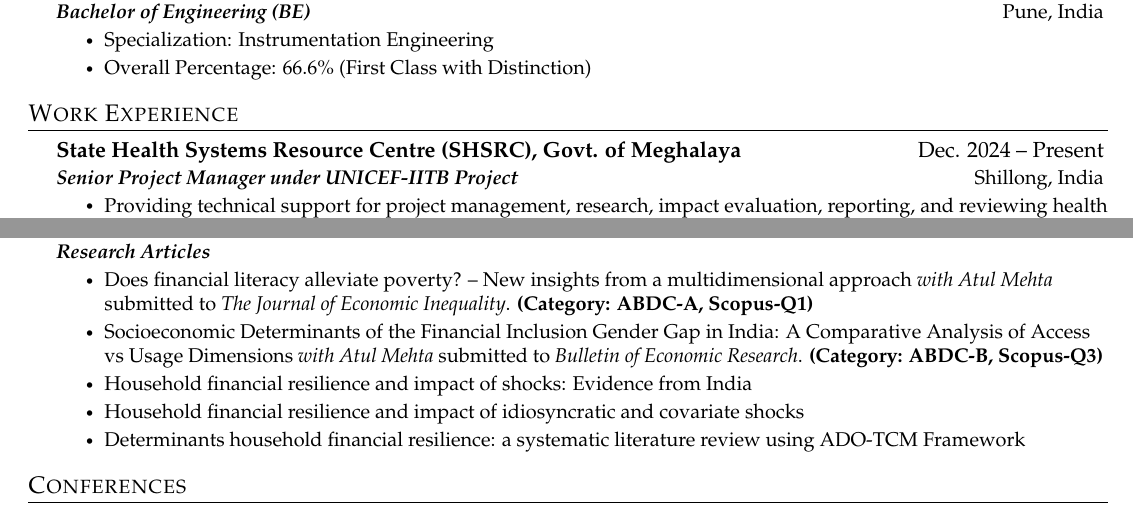
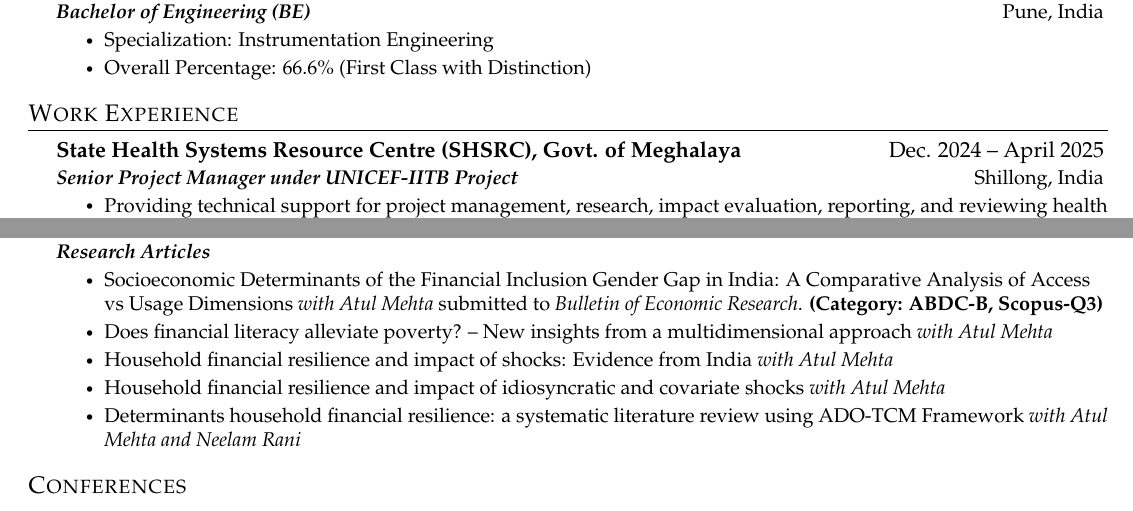
Before and after one commit to pawankb13/resume, a LaTeX CV (resume_latex/resume1.tex, which reads resume_latex/sections/experience.tex, resume_latex/sections/publications.tex): two parts of pages 1 and 2 of 4, joined at a grey line, cut so that both start at the same text. The pictures show the PDF file resume_latex/resume1.pdf that the author committed with the source.

Commit message:
Resume Update

```diff
--- a/resume_latex/sections/experience.tex
+++ b/resume_latex/sections/experience.tex
@@ -8,7 +8,7 @@
 %        \CVItem{Why it is important to this employer}
 %      \CVItemListEnd
     \CVSubheading
-    {State Health Systems Resource Centre (SHSRC), Govt. of Meghalaya}{Dec. 2024 -- Present}
+    {State Health Systems Resource Centre (SHSRC), Govt. of Meghalaya}{Dec. 2024 -- April 2025}
     {Senior Project Manager under UNICEF-IITB Project}{Shillong, India}
     \CVItemListStart
       \CVItem{Providing technical support for project management, research, impact evaluation, reporting, and reviewing health programs, as well as performance measurement in Meghalaya.}
--- a/resume_latex/sections/publications.tex
+++ b/resume_latex/sections/publications.tex
@@ -20,5 +20,4 @@
       {Working Articles}{}
       {Research Articles}{}
       \CVItemListStart
-        \CVItem{Does financial literacy alleviate poverty? – New insights from a multidimensional approach  \textit{with Atul Mehta} submitted to \textit{The Journal of Economic Inequality}. \textbf{(Category: ABDC-A, Scopus-Q1)}}\\ \vspace{2pt}
         \CVItem{Socioeconomic Determinants of the Financial Inclusion Gender Gap in India: A Comparative Analysis of Access vs Usage Dimensions \textit{with Atul Mehta} submitted to \textit{Bulletin of Economic Research}. \textbf{(Category: ABDC-B, Scopus-Q3)}}\\ \vspace{2pt}
@@ -28,2 +25,5 @@
+        \CVItem{Household financial resilience and impact of shocks: Evidence from India  \textit{with Atul Mehta}}\\ \vspace{2pt}
+        \CVItem{Household financial resilience and impact of idiosyncratic and covariate shocks  \textit{with Atul Mehta} }\\ \vspace{2pt}
+        \CVItem{Determinants household financial resilience: a systematic literature review using ADO-TCM Framework  \textit{with Atul Mehta and Neelam Rani} }\\ \vspace{2pt}
       \CVItemListEnd
   \CVSubHeadingListEnd
```
Also changed, not shown: resume_latex/resume1.pdf, resume_latex/sections/publications.tex (4 more changed lines), 3 other files.
